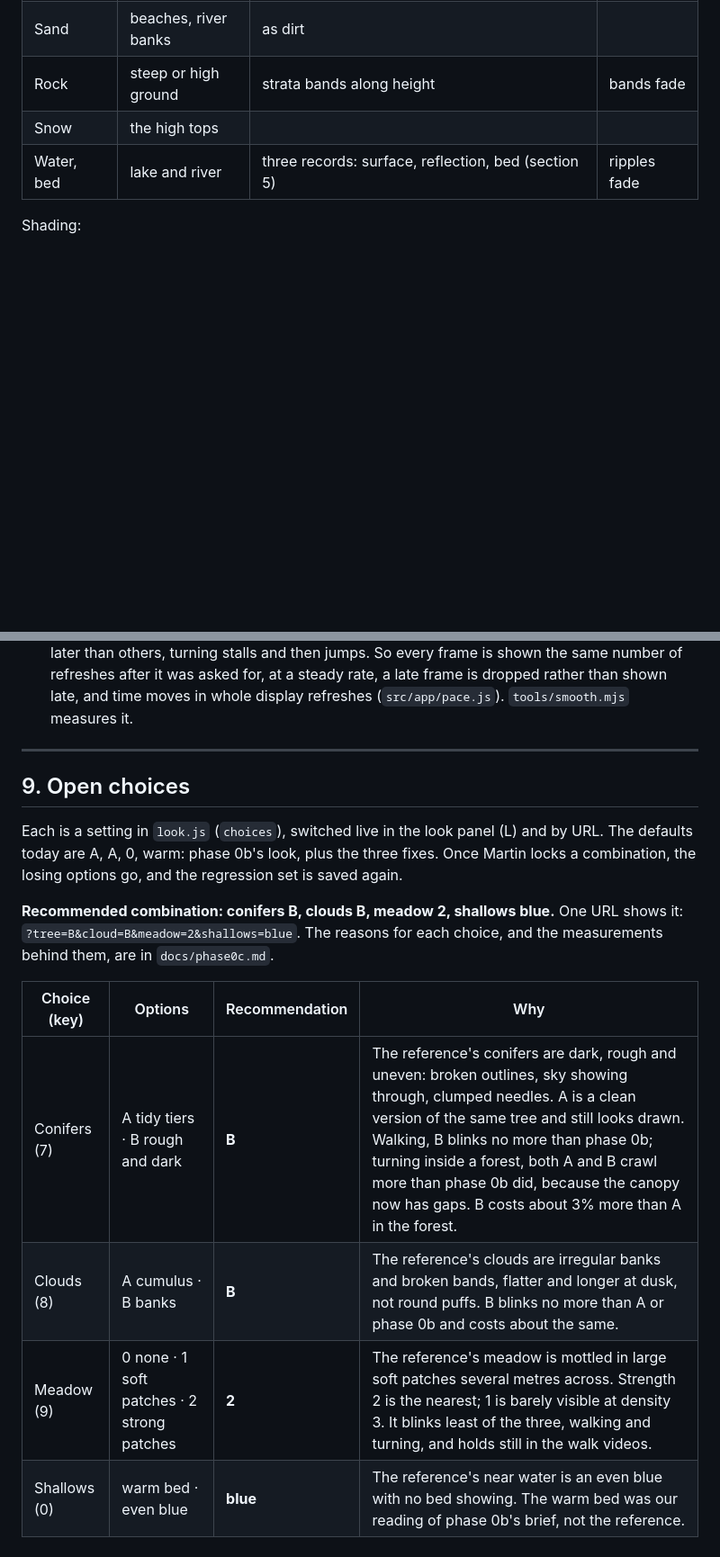
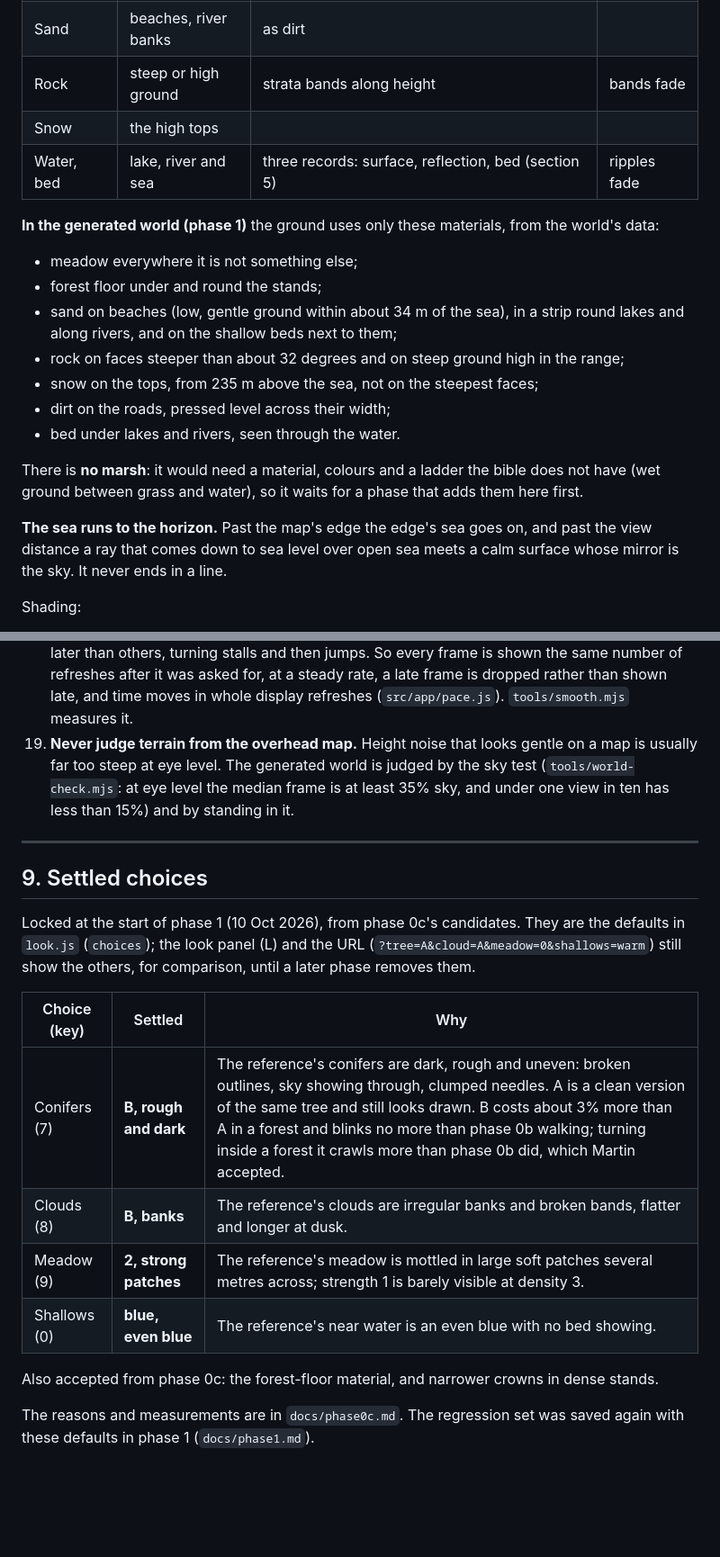
Before and after one commit to OddSlice/land-of-ascii-v3, a Markdown page: docs/art-bible.md, 2 parts joined by grey strips. Shown at 90% size. GitHub-like rendering; blank space fills up the shorter version.

```diff
--- a/docs/art-bible.md
+++ b/docs/art-bible.md
@@ -207,7 +207,20 @@ Nothing else changes with the clock. **Every variation is a pure function of wor
 | Sand | beaches, river banks | as dirt | |
 | Rock | steep or high ground | strata bands along height | bands fade |
 | Snow | the high tops | | |
-| Water, bed | lake and river | three records: surface, reflection, bed (section 5) | ripples fade |
+| Water, bed | lake, river and sea | three records: surface, reflection, bed (section 5) | ripples fade |
+
+**In the generated world (phase 1)** the ground uses only these materials, from the world's data:
+- meadow everywhere it is not something else;
+- forest floor under and round the stands;
+- sand on beaches (low, gentle ground within about 34 m of the sea), in a strip round lakes and along rivers, and on the shallow beds next to them;
+- rock on faces steeper than about 32 degrees and on steep ground high in the range;
+- snow on the tops, from 235 m above the sea, not on the steepest faces;
+- dirt on the roads, pressed level across their width;
+- bed under lakes and rivers, seen through the water.
+
+There is **no marsh**: it would need a material, colours and a ladder the bible does not have (wet ground between grass and water), so it waits for a phase that adds them here first.
+
+**The sea runs to the horizon.** Past the map's edge the edge's sea goes on, and past the view distance a ray that comes down to sea level over open sea meets a calm surface whose mirror is the sky. It never ends in a line.
 
 Shading:
 - terrain is lit by its interpolated normal;
@@ -282,18 +300,21 @@ From the first build's retrospective and from what went wrong in phases 0a and 0
 16. **Never decide the look late, or from concept art.** Compare candidates rendered by the real engine in the real world: that is what the look panel is for.
 17. **Never let an object's cost scale with its whole screen box.** Cull exactly and work per plane, as the conifer pass does. The first build's market stalls cost 2 ms because they did not.
 18. **Never show frames at uneven delays, or move the camera by a wobbling clock.** A frame shows the camera as it was when it was asked for. If some frames reach the screen a refresh later than others, turning stalls and then jumps. So every frame is shown the same number of refreshes after it was asked for, at a steady rate, a late frame is dropped rather than shown late, and time moves in whole display refreshes (`src/app/pace.js`). `tools/smooth.mjs` measures it.
+19. **Never judge terrain from the overhead map.** Height noise that looks gentle on a map is usually far too steep at eye level. The generated world is judged by the sky test (`tools/world-check.mjs`: at eye level the median frame is at least 35% sky, and under one view in ten has less than 15%) and by standing in it.
 
 ---
 
-## 9. Open choices
+## 9. Settled choices
 
-Each is a setting in `look.js` (`choices`), switched live in the look panel (L) and by URL. The defaults today are A, A, 0, warm: phase 0b's look, plus the three fixes. Once Martin locks a combination, the losing options go, and the regression set is saved again.
+Locked at the start of phase 1 (10 Oct 2026), from phase 0c's candidates. They are the defaults in `look.js` (`choices`); the look panel (L) and the URL (`?tree=A&cloud=A&meadow=0&shallows=warm`) still show the others, for comparison, until a later phase removes them.
 
-**Recommended combination: conifers B, clouds B, meadow 2, shallows blue.** One URL shows it: `?tree=B&cloud=B&meadow=2&shallows=blue`. The reasons for each choice, and the measurements behind them, are in `docs/phase0c.md`.
+| Choice (key) | Settled | Why |
+|---|---|---|
+| Conifers (7) | **B, rough and dark** | The reference's conifers are dark, rough and uneven: broken outlines, sky showing through, clumped needles. A is a clean version of the same tree and still looks drawn. B costs about 3% more than A in a forest and blinks no more than phase 0b walking; turning inside a forest it crawls more than phase 0b did, which Martin accepted. |
+| Clouds (8) | **B, banks** | The reference's clouds are irregular banks and broken bands, flatter and longer at dusk. |
+| Meadow (9) | **2, strong patches** | The reference's meadow is mottled in large soft patches several metres across; strength 1 is barely visible at density 3. |
+| Shallows (0) | **blue, even blue** | The reference's near water is an even blue with no bed showing. |
 
-| Choice (key) | Options | Recommendation | Why |
-|---|---|---|---|
-| Conifers (7) | A tidy tiers · B rough and dark | **B** | The reference's conifers are dark, rough and uneven: broken outlines, sky showing through, clumped needles. A is a clean version of the same tree and still looks drawn. Walking, B blinks no more than phase 0b; turning inside a forest, both A and B crawl more than phase 0b did, because the canopy now has gaps. B costs about 3% more than A in the forest. |
-| Clouds (8) | A cumulus · B banks | **B** | The reference's clouds are irregular banks and broken bands, flatter and longer at dusk, not round puffs. B blinks no more than A or phase 0b and costs about the same. |
-| Meadow (9) | 0 none · 1 soft patches · 2 strong patches | **2** | The reference's meadow is mottled in large soft patches several metres across. Strength 2 is the nearest; 1 is barely visible at density 3. It blinks least of the three, walking and turning, and holds still in the walk videos. |
-| Shallows (0) | warm bed · even blue | **blue** | The reference's near water is an even blue with no bed showing. The warm bed was our reading of phase 0b's brief, not the reference. |
+Also accepted from phase 0c: the forest-floor material, and narrower crowns in dense stands.
+
+The reasons and measurements are in `docs/phase0c.md`. The regression set was saved again with these defaults in phase 1 (`docs/phase1.md`).
```
Also changed, not shown: other parts of docs/art-bible.md (+14 -9 lines).
